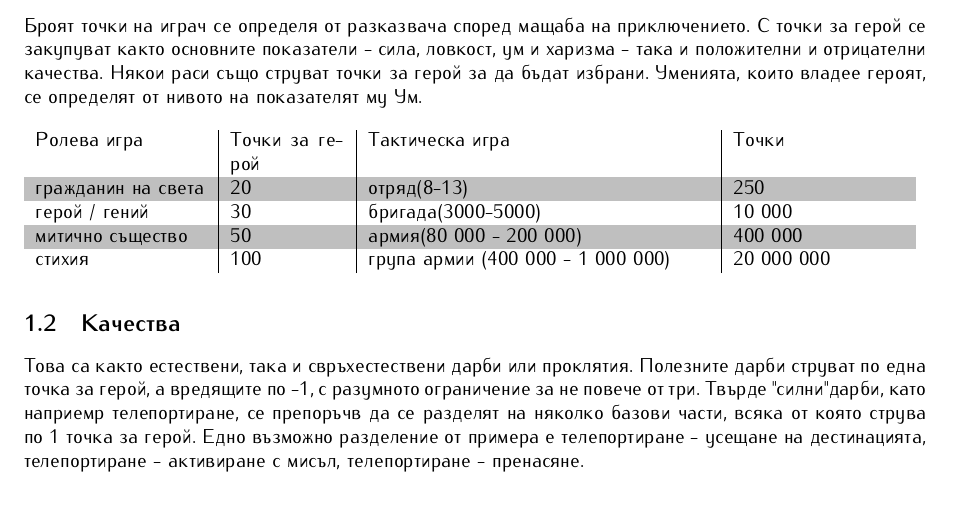
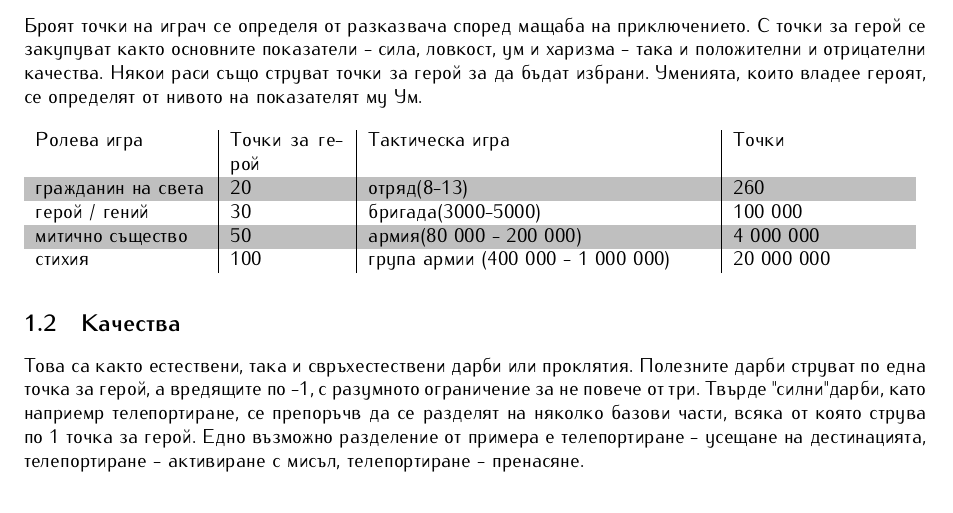
Before and after one commit to MiroslavVitkov/rpg, a LaTeX document (latex/elementaris-steampunk.tex, which reads latex/rules/character.tex): part of page 2 of 9, cut so that both start at the same text. Compiled offline with pdfLaTeX.

Commit message:
Error in number of starting points corrected.

```diff
--- a/latex/rules/character.tex
+++ b/latex/rules/character.tex
@@ -12,9 +12,9 @@
 \rowcolors{1}{white}{lightgray}
 \begin{tabular}{p{3cm} | p{2cm} | p{6cm} | p{3cm}}
 Ролева игра          & Точки за герой      & Тактическа игра                   & Точки       \\
-гражданин на света   & 20                  & отряд(8-13)                       & 250         \\
-герой / гений        & 30                  & бригада(3000-5000)                & 10 000      \\
-митично същество     & 50                  & армия(80 000 - 200 000)           & 400 000     \\
+гражданин на света   & 20                  & отряд(8-13)                       & 260         \\
+герой / гений        & 30                  & бригада(3000-5000)                & 100 000     \\
+митично същество     & 50                  & армия(80 000 - 200 000)           & 4 000 000   \\
 стихия               & 100                 & група армии (400 000 - 1 000 000) & 20 000 000  \\
 \end{tabular}
 
```
Also changed, not shown: 3 other files.
